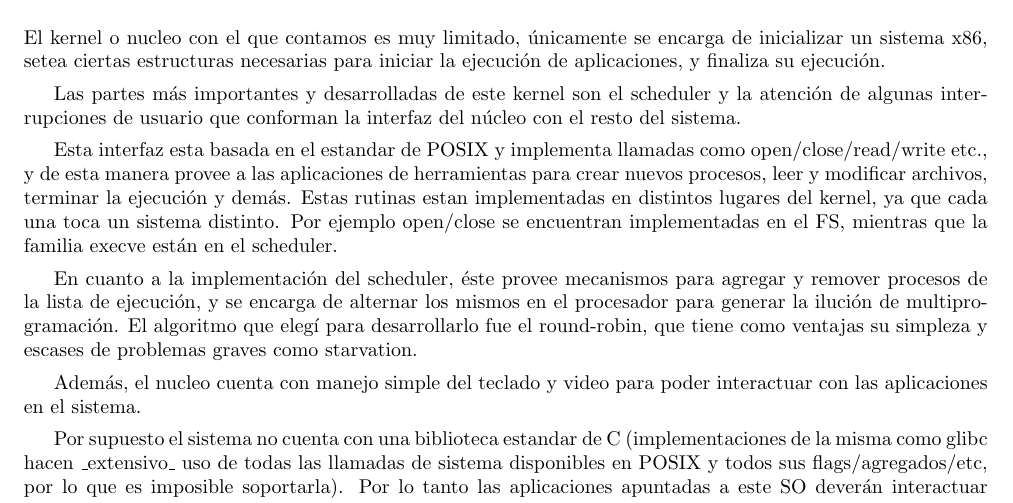
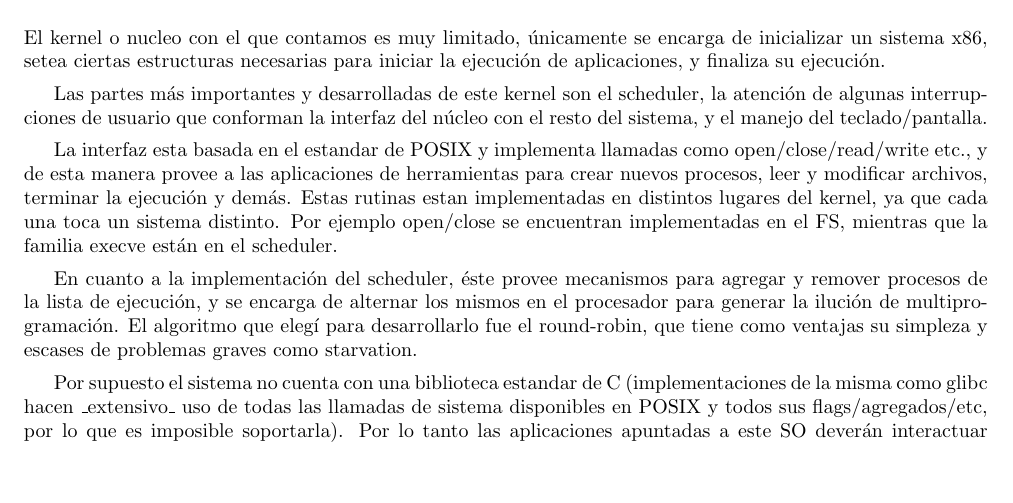
Before and after one commit to jpbottaro/minios, a LaTeX document (doc/informe/src/informe.tex, which reads doc/informe/src/contenido/alcance.tex): part of page 4 of 22, cut so that both start at the same text, the shorter picture padded with empty space. Compiled offline with pdfLaTeX.

Commit message:
informe: fix alcance so that it reflects new code

```diff
--- a/doc/informe/src/contenido/alcance.tex
+++ b/doc/informe/src/contenido/alcance.tex
@@ -4,11 +4,11 @@ El kernel o nucleo con el que contamos es muy limitado, únicamente se encarga d
 inicializar un sistema x86, setea ciertas estructuras necesarias para iniciar la
 ejecución de aplicaciones, y finaliza su ejecución.
 
-Las partes más importantes y desarrolladas de este kernel son el scheduler y la
+Las partes más importantes y desarrolladas de este kernel son el scheduler, la
 atención de algunas interrupciones de usuario que conforman la interfaz del
-núcleo con el resto del sistema.
+núcleo con el resto del sistema, y el manejo del teclado/pantalla.
 
-Esta interfaz esta basada en el estandar de POSIX y implementa llamadas como
+La interfaz esta basada en el estandar de POSIX y implementa llamadas como
 open/close/read/write etc., y de esta manera provee a las aplicaciones de
 herramientas para crear nuevos procesos, leer y modificar archivos, terminar
 la ejecución y demás. Estas rutinas estan implementadas en distintos lugares
@@ -21,9 +21,6 @@ y remover procesos de la lista de ejecución, y se encarga de alternar los mismo
 en el procesador para generar la ilución de multiprogramación. El algoritmo que
 elegí para desarrollarlo fue el round-robin, que tiene como ventajas su simpleza
 y escases de problemas graves como starvation.
-
-Además, el nucleo cuenta con manejo simple del teclado y video para poder
-interactuar con las aplicaciones en el sistema.
 
 Por supuesto el sistema no cuenta con una biblioteca estandar de C
 (implementaciones de la misma como glibc hacen \_extensivo\_ uso de todas las
```
